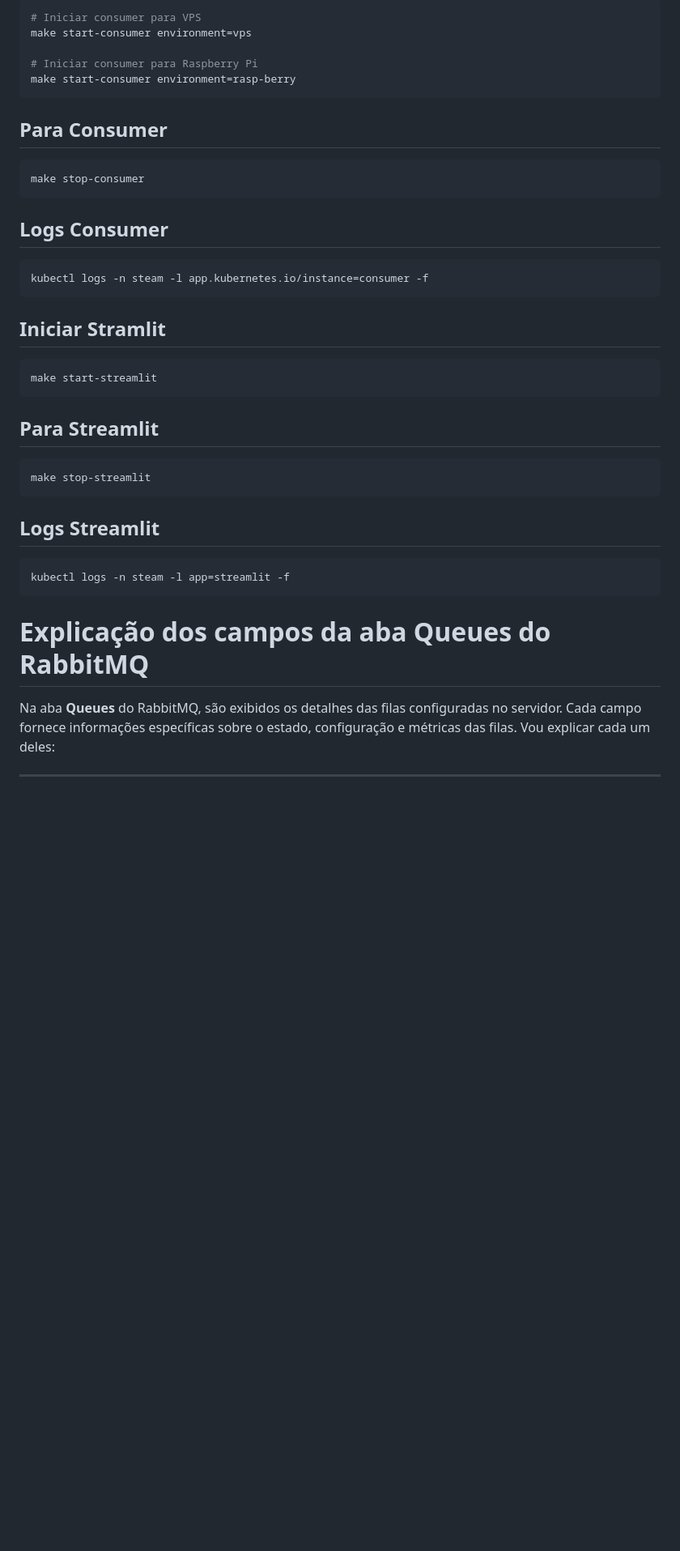
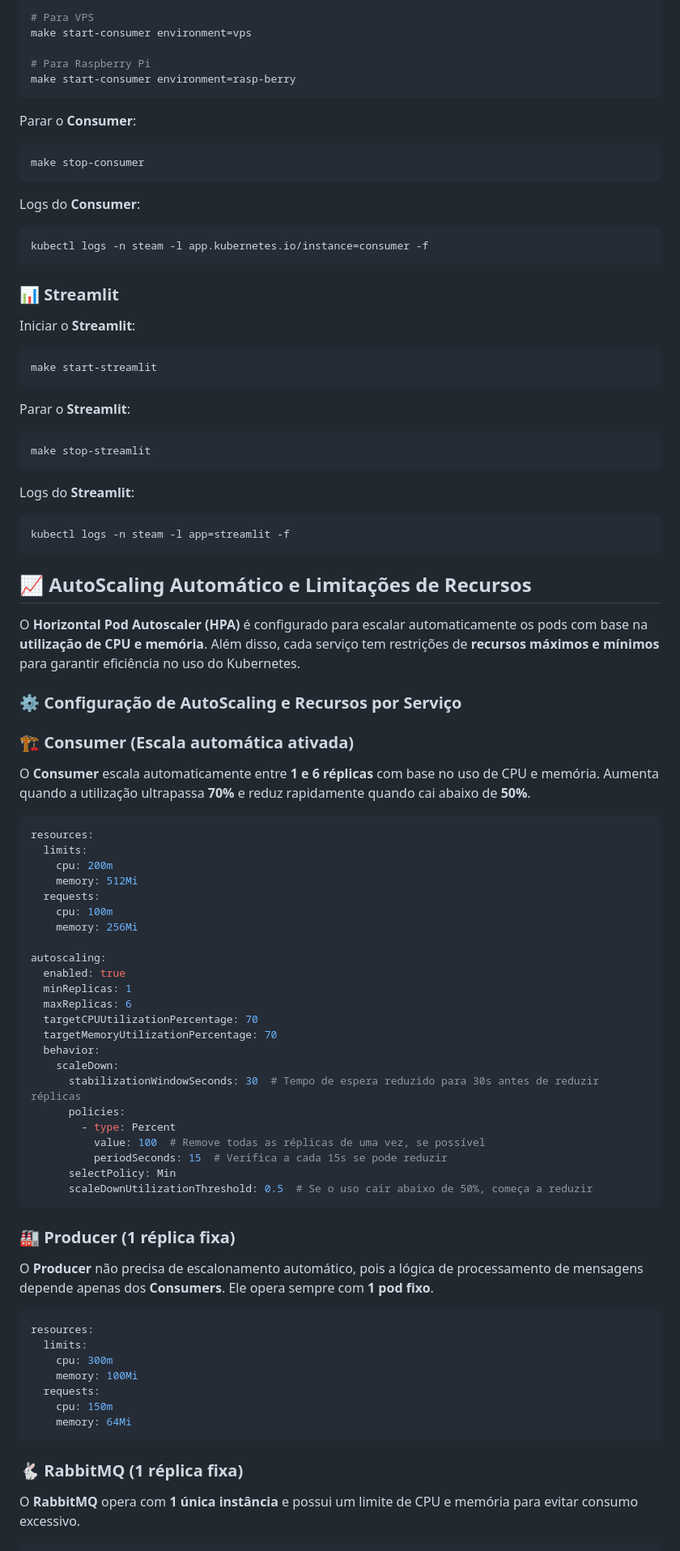
Before and after one commit to cesarolliveira/steam, a Markdown page: README.md, the part around the change printed below. Shown: that part at 81% size. Drawn GitHub-style; blank space fills up the shorter version.

````diff
--- a/README.md
+++ b/README.md
@@ -26,42 +97,92 @@ kubectl logs -n steam -l app=producer -f
 
 ```bash
-# Iniciar consumer para VPS
+# Para VPS
 make start-consumer environment=vps
 
-# Iniciar consumer para Raspberry Pi
+# Para Raspberry Pi
 make start-consumer environment=rasp-berry
 ```
 
-## Para Consumer
+Parar o **Consumer**:
 
 ```bash
 make stop-consumer
 ```
 
-## Logs Consumer
+Logs do **Consumer**:
 
 ```bash
 kubectl logs -n steam -l app.kubernetes.io/instance=consumer -f
 ```
 
-## Iniciar Stramlit
+### 📊 Streamlit
+
+Iniciar o **Streamlit**:
 
 ```bash
 make start-streamlit
 ```
 
-## Para Streamlit
+Parar o **Streamlit**:
 
 ```bash
 make stop-streamlit
 ```
 
-## Logs Streamlit
+Logs do **Streamlit**:
 
 ```bash
 kubectl logs -n steam -l app=streamlit -f
 ```
 
-# Explicação dos campos da aba Queues do RabbitMQ
+## 📈 **AutoScaling Automático e Limitações de Recursos**
 
-Na aba **Queues** do RabbitMQ, são exibidos os detalhes das filas configuradas no servidor. Cada campo fornece informações específicas sobre o estado, configuração e métricas das filas. Vou explicar cada um deles:
+O **Horizontal Pod Autoscaler (HPA)** é configurado para escalar automaticamente os pods com base na **utilização de CPU e memória**. Além disso, cada serviço tem restrições de **recursos máximos e mínimos** para garantir eficiência no uso do Kubernetes.
+
+### ⚙️ **Configuração de AutoScaling e Recursos por Serviço**
+
+### 🏗️ **Consumer** (**Escala automática ativada**)
+O **Consumer** escala automaticamente entre **1 e 6 réplicas** com base no uso de CPU e memória. Aumenta quando a utilização ultrapassa **70%** e reduz rapidamente quando cai abaixo de **50%**.
+
+```yaml
+resources:
+  limits:
+    cpu: 200m
+    memory: 512Mi
+  requests:
+    cpu: 100m
+    memory: 256Mi
+
+autoscaling:
+  enabled: true
+  minReplicas: 1
+  maxReplicas: 6
+  targetCPUUtilizationPercentage: 70
+  targetMemoryUtilizationPercentage: 70
+  behavior:
+    scaleDown:
+      stabilizationWindowSeconds: 30  # Tempo de espera reduzido para 30s antes de reduzir réplicas
+      policies:
+        - type: Percent
+          value: 100  # Remove todas as réplicas de uma vez, se possível
+          periodSeconds: 15  # Verifica a cada 15s se pode reduzir
+      selectPolicy: Min
+      scaleDownUtilizationThreshold: 0.5  # Se o uso cair abaixo de 50%, começa a reduzir
+```
+
+### 🏭 **Producer** (**1 réplica fixa**)
+O **Producer** não precisa de escalonamento automático, pois a lógica de processamento de mensagens depende apenas dos **Consumers**. Ele opera sempre com **1 pod fixo**.
+
+```yaml
+resources:
+  limits:
+    cpu: 300m
+    memory: 100Mi
+  requests:
+    cpu: 150m
+    memory: 64Mi
+```
+
+### 🐇 **RabbitMQ** (**1 réplica fixa**)
+O **RabbitMQ** opera com **1 única instância** e possui um limite de CPU e memória para evitar consumo excessivo.
+
````
Also changed, not shown: other parts of README.md (+111 -98 lines).
